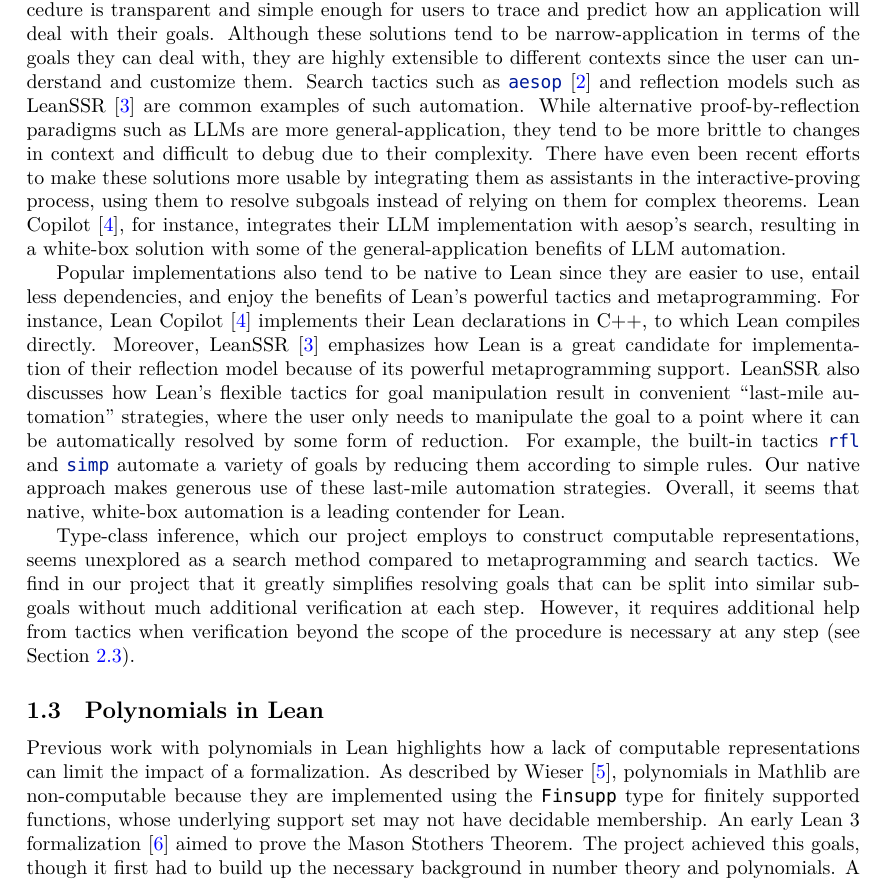
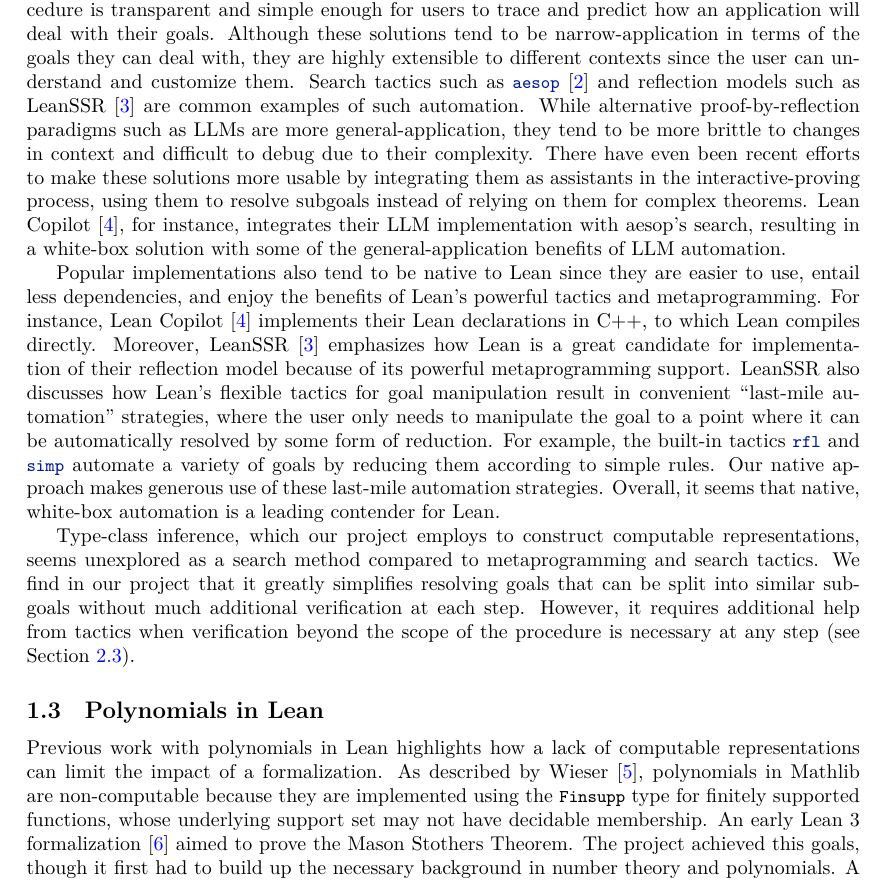
Before and after one commit to LiamSchilling/AutomatePolynomial, a LaTeX paper (blueprint/src/print.tex, which reads blueprint/src/macros/print.tex): part of page 2 of 9, cut so that both start at the same text. Compiled offline with XeLaTeX; a missing font is replaced by an installed copy or a similar font.

Commit message:
remove Consolas font

```diff
--- a/blueprint/src/macros/print.tex
+++ b/blueprint/src/macros/print.tex
@@ -34,8 +34,6 @@
 
 \newtheorem{tactic}{Tactic}[section]
 
-\setmonofont{Consolas}
-
 \usepackage{titlesec}
 \titleformat{\subsubsection}[runin]{\itshape}{\thesubsubsection}{1em}{}[.]
 
```
